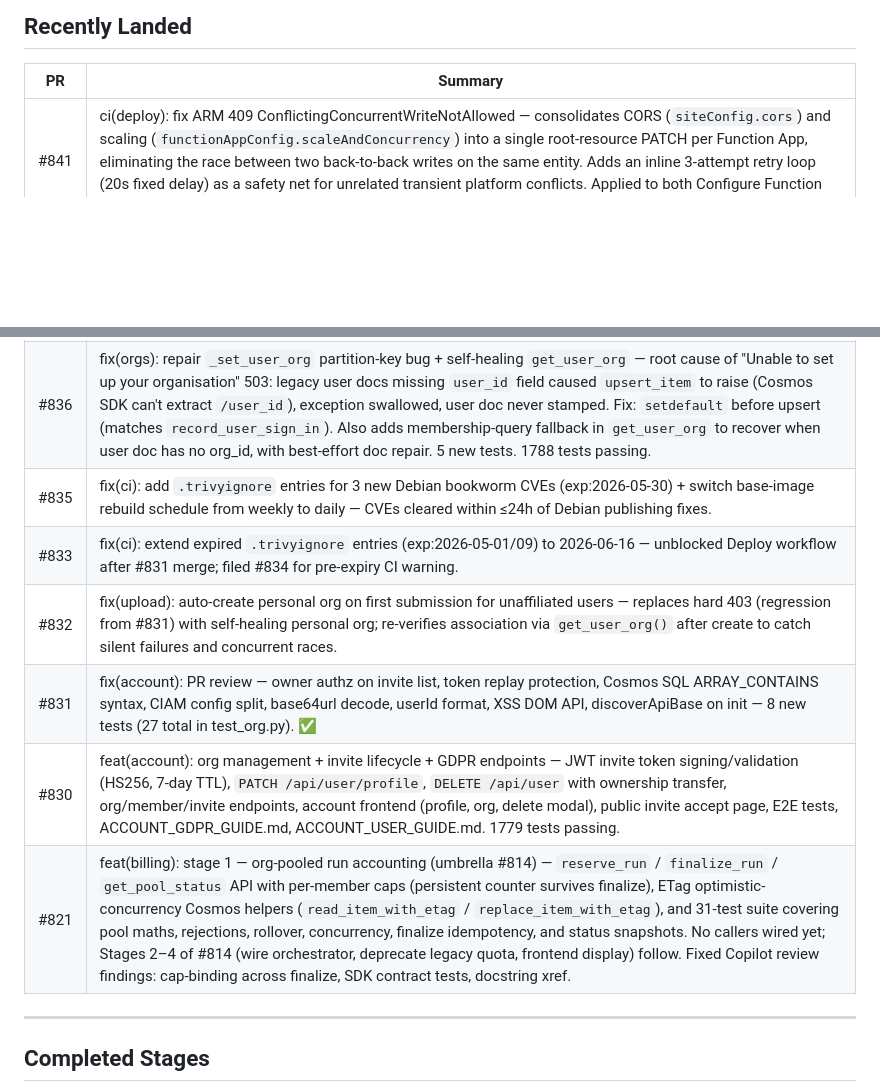
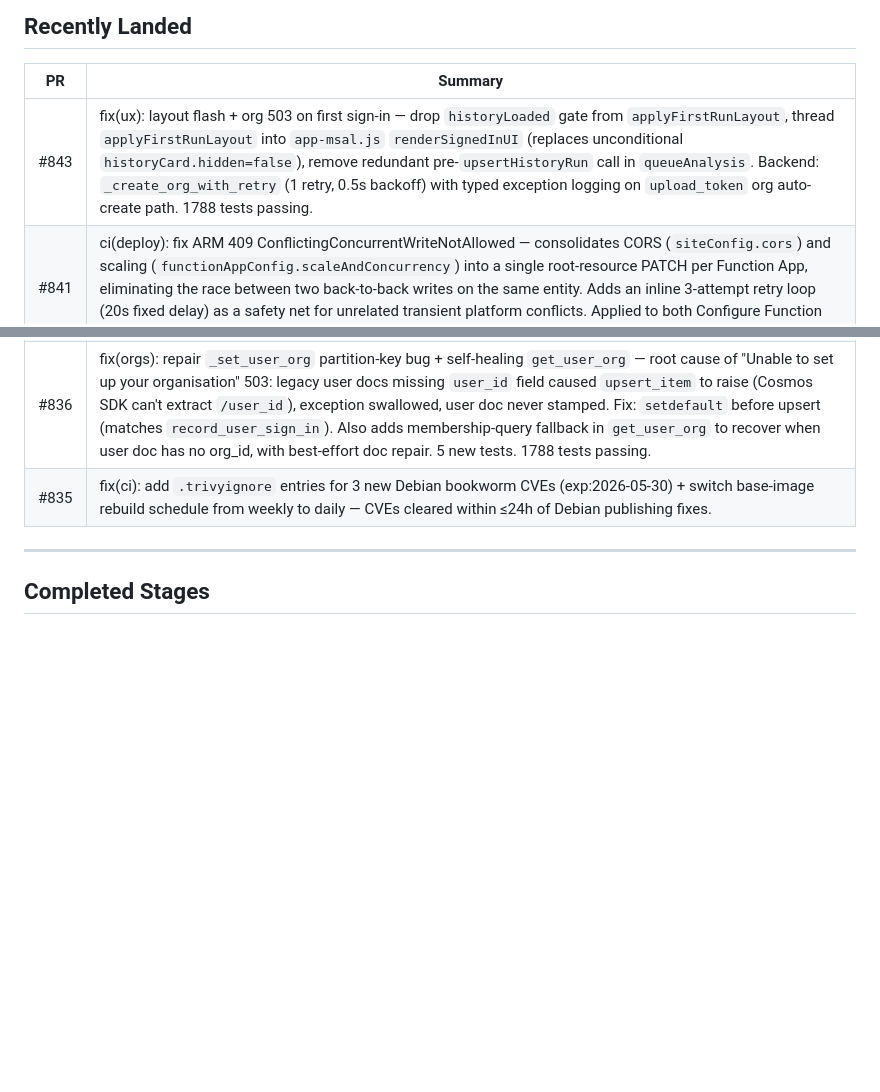
Before and after one commit to Hardcoreprawn/azure-workflow-for-kml-satellite, a Markdown page: docs/ROADMAP.md, 2 parts joined by grey strips. GitHub-like rendering; blank space fills up the shorter version.

Commit message:
docs: update ROADMAP Recently Landed after #843 merge

```diff
--- a/docs/ROADMAP.md
+++ b/docs/ROADMAP.md
@@ -104,16 +104,12 @@ portfolio-level risk visibility.
 
 | PR | Summary |
 |----|---------|
+| #843 | fix(ux): layout flash + org 503 on first sign-in — drop `historyLoaded` gate from `applyFirstRunLayout`, thread `applyFirstRunLayout` into `app-msal.js` `renderSignedInUI` (replaces unconditional `historyCard.hidden=false`), remove redundant pre-`upsertHistoryRun` call in `queueAnalysis`. Backend: `_create_org_with_retry` (1 retry, 0.5s backoff) with typed exception logging on `upload_token` org auto-create path. 1788 tests passing. |
 | #841 | ci(deploy): fix ARM 409 ConflictingConcurrentWriteNotAllowed — consolidates CORS (`siteConfig.cors`) and scaling (`functionAppConfig.scaleAndConcurrency`) into a single root-resource PATCH per Function App, eliminating the race between two back-to-back writes on the same entity. Adds an inline 3-attempt retry loop (20s fixed delay) as a safety net for unrelated transient platform conflicts. Applied to both Configure Function App and Configure Orchestrator Function App steps. |
 | #839 | ci(deploy): retry SWA upload once on timeout — adds `continue-on-error: true` to the Azure Static Web Apps deploy step and a second identical retry step (`if: steps.swa-deploy.outcome == 'failure'`) to survive the hard 600s server-side upload timeout seen on slow days. |
 | #837 | fix(upload): Cosmos cross-partition query-lag fallback — `create_org` return value captured as `new_org` and used as `user_org` fallback when `get_user_org`'s `ARRAY_CONTAINS` membership query lags behind the write; eliminates residual "Unable to set up your organisation" 503 that survived #836. Updated test to assert 200 (fallback path) instead of 503. |
 | #836 | fix(orgs): repair `_set_user_org` partition-key bug + self-healing `get_user_org` — root cause of "Unable to set up your organisation" 503: legacy user docs missing `user_id` field caused `upsert_item` to raise (Cosmos SDK can't extract `/user_id`), exception swallowed, user doc never stamped. Fix: `setdefault` before upsert (matches `record_user_sign_in`). Also adds membership-query fallback in `get_user_org` to recover when user doc has no org_id, with best-effort doc repair. 5 new tests. 1788 tests passing. |
 | #835 | fix(ci): add `.trivyignore` entries for 3 new Debian bookworm CVEs (exp:2026-05-30) + switch base-image rebuild schedule from weekly to daily — CVEs cleared within ≤24h of Debian publishing fixes. |
-| #833 | fix(ci): extend expired `.trivyignore` entries (exp:2026-05-01/09) to 2026-06-16 — unblocked Deploy workflow after #831 merge; filed #834 for pre-expiry CI warning. |
-| #832 | fix(upload): auto-create personal org on first submission for unaffiliated users — replaces hard 403 (regression from #831) with self-healing personal org; re-verifies association via `get_user_org()` after create to catch silent failures and concurrent races. |
-| #831 | fix(account): PR review — owner authz on invite list, token replay protection, Cosmos SQL ARRAY_CONTAINS syntax, CIAM config split, base64url decode, userId format, XSS DOM API, discoverApiBase on init — 8 new tests (27 total in test_org.py). ✅ |
-| #830 | feat(account): org management + invite lifecycle + GDPR endpoints — JWT invite token signing/validation (HS256, 7-day TTL), `PATCH /api/user/profile`, `DELETE /api/user` with ownership transfer, org/member/invite endpoints, account frontend (profile, org, delete modal), public invite accept page, E2E tests, ACCOUNT_GDPR_GUIDE.md, ACCOUNT_USER_GUIDE.md. 1779 tests passing. |
-| #821 | feat(billing): stage 1 — org-pooled run accounting (umbrella #814) — `reserve_run` / `finalize_run` / `get_pool_status` API with per-member caps (persistent counter survives finalize), ETag optimistic-concurrency Cosmos helpers (`read_item_with_etag` / `replace_item_with_etag`), and 31-test suite covering pool maths, rejections, rollover, concurrency, finalize idempotency, and status snapshots. No callers wired yet; Stages 2–4 of #814 (wire orchestrator, deprecate legacy quota, frontend display) follow. Fixed Copilot review findings: cap-binding across finalize, SDK contract tests, docstring xref. |
 
 ---
 
```
